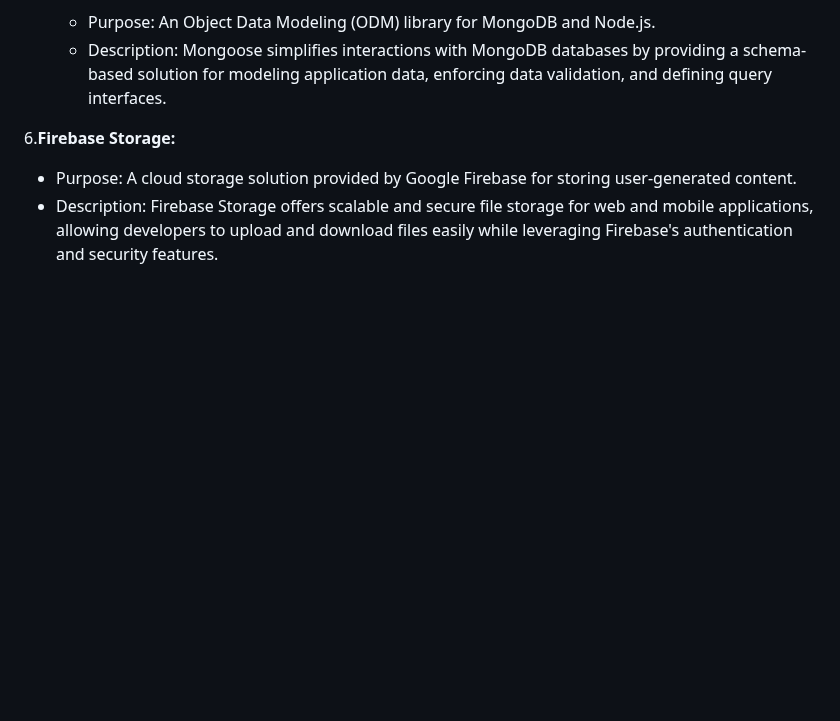
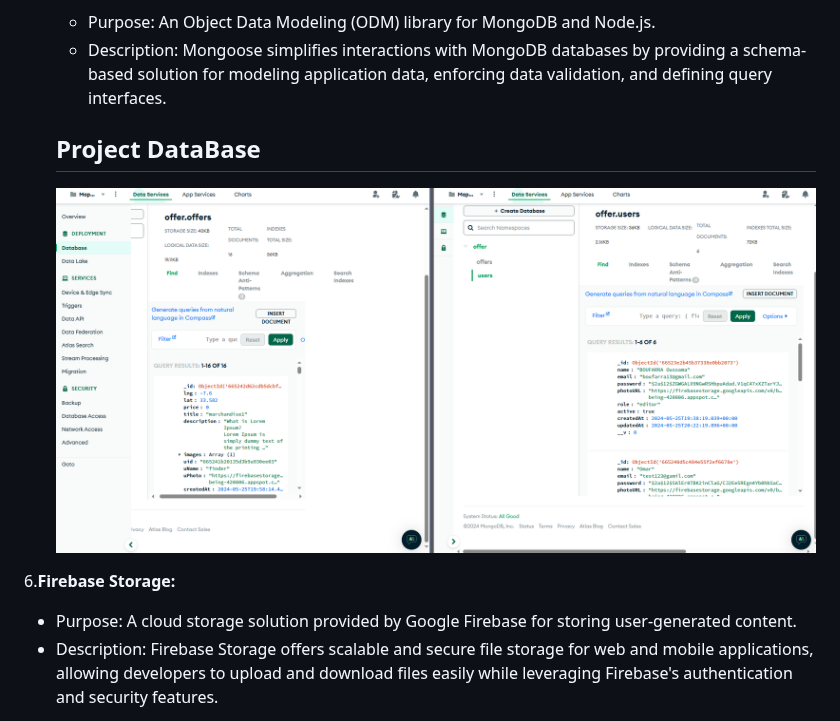
Before and after one commit to BOUFARRA-OUSSAMA/GeoLink_Logistics, a Markdown page: README.md, the part around the change. Drawn GitHub-style; pictures changed too: photos/db.png (added); blank space fills up the shorter version.

Commit message:
another modification

```diff
--- a/README.md
+++ b/README.md
@@ -197,6 +197,9 @@ The backend code follows a modular and organized structure, leveraging the power
 5. **Mongoose:**
    - Purpose: An Object Data Modeling (ODM) library for MongoDB and Node.js.
    - Description: Mongoose simplifies interactions with MongoDB databases by providing a schema-based solution for modeling application data, enforcing data validation, and defining query interfaces.
+   ## Project DataBase
+      ![db](photos/db.png)
+
 
  6.**Firebase Storage:**
    - Purpose: A cloud storage solution provided by Google Firebase for storing user-generated content.
```
Also changed, not shown: photos/admin1.png (added), photos/consulter.png (added), photos/offers.png (added), photos/roles.png (added).
